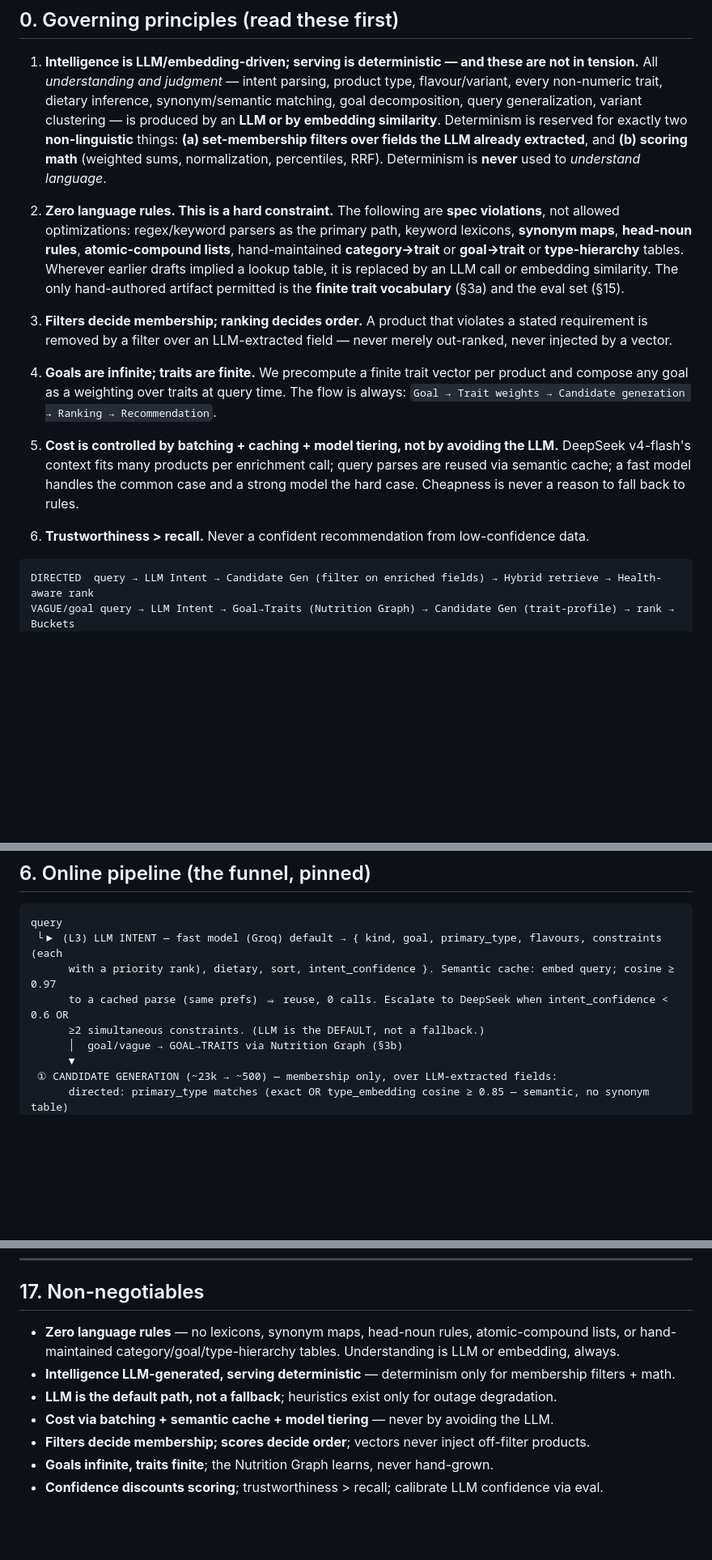
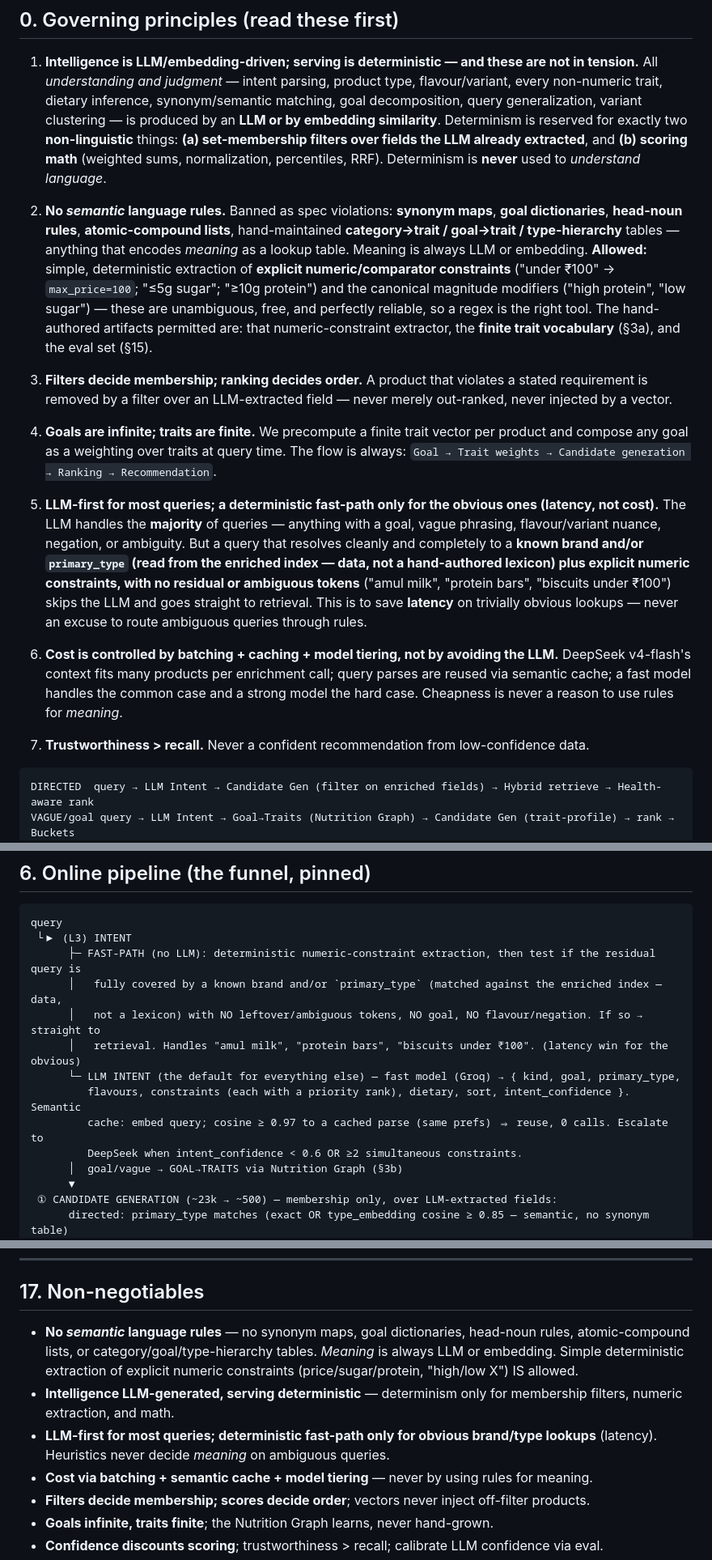
Before and after one commit to sahil-red/oasis2, a Markdown page: SEARCH_V2_PLAN.md, 3 parts joined by grey strips. Shown at 81% size. Rendered like a GitHub page; blank space fills up the shorter version.

Commit message:
Refine: LLM-first-for-most with deterministic fast-path for obvious lookups; allow explicit numeric extraction
- 'Zero language rules' -> 'No SEMANTIC language rules': synonym maps / goal dicts /
  head-noun rules / hierarchy tables stay banned, but simple deterministic extraction of
  explicit numeric constraints (under Rs100, <=5g sugar, high/low X) is allowed.
- 'LLM is the default' -> 'LLM-first for MOST queries; deterministic fast-path only for
  obvious brand/type(+numeric) lookups' (amul milk, protein bars) for latency. Fast-path
  detection reads brands/types from the enriched index (data), not a lexicon.
- Add stripped-down architecture summary block.

Co-Authored-By: Claude Opus 4.8 <noreply@anthropic.com>

````diff
--- a/SEARCH_V2_PLAN.md
+++ b/SEARCH_V2_PLAN.md
@@ -16,12 +16,14 @@
    **(b) scoring math** (weighted sums, normalization, percentiles, RRF). Determinism is **never** used to
    *understand language*.
 
-2. **Zero language rules. This is a hard constraint.** The following are **spec violations**, not allowed
-   optimizations: regex/keyword parsers as the primary path, keyword lexicons, **synonym maps**,
-   **head-noun rules**, **atomic-compound lists**, hand-maintained **category→trait** or **goal→trait** or
-   **type-hierarchy** tables. Wherever earlier drafts implied a lookup table, it is replaced by an LLM call or
-   embedding similarity. The only hand-authored artifact permitted is the **finite trait vocabulary** (§3a)
-   and the eval set (§15).
+2. **No *semantic* language rules.** Banned as spec violations: **synonym maps**, **goal dictionaries**,
+   **head-noun rules**, **atomic-compound lists**, hand-maintained **category→trait / goal→trait /
+   type-hierarchy** tables — anything that encodes *meaning* as a lookup table. Meaning is always LLM or
+   embedding. **Allowed:** simple, deterministic extraction of **explicit numeric/comparator constraints**
+   ("under ₹100" → `max_price=100`; "≤5g sugar"; "≥10g protein") and the canonical magnitude modifiers
+   ("high protein", "low sugar") — these are unambiguous, free, and perfectly reliable, so a regex is the
+   right tool. The hand-authored artifacts permitted are: that numeric-constraint extractor, the **finite
+   trait vocabulary** (§3a), and the eval set (§15).
 
 3. **Filters decide membership; ranking decides order.** A product that violates a stated requirement is
    removed by a filter over an LLM-extracted field — never merely out-ranked, never injected by a vector.
@@ -30,11 +32,20 @@
    goal as a weighting over traits at query time. The flow is always:
    `Goal → Trait weights → Candidate generation → Ranking → Recommendation`.
 
-5. **Cost is controlled by batching + caching + model tiering, not by avoiding the LLM.** DeepSeek v4-flash's
+5. **LLM-first for most queries; a deterministic fast-path only for the obvious ones (latency, not cost).**
+   The LLM handles the **majority** of queries — anything with a goal, vague phrasing, flavour/variant nuance,
+   negation, or ambiguity. But a query that resolves cleanly and completely to a **known brand and/or
+   `primary_type` (read from the enriched index — data, not a hand-authored lexicon) plus explicit numeric
+   constraints, with no residual or ambiguous tokens** ("amul milk", "protein bars", "biscuits under ₹100")
+   skips the LLM and goes straight to retrieval. This is to save **latency** on trivially obvious lookups —
+   never an excuse to route ambiguous queries through rules.
+
+6. **Cost is controlled by batching + caching + model tiering, not by avoiding the LLM.** DeepSeek v4-flash's
    context fits many products per enrichment call; query parses are reused via semantic cache; a fast model
-   handles the common case and a strong model the hard case. Cheapness is never a reason to fall back to rules.
+   handles the common case and a strong model the hard case. Cheapness is never a reason to use rules for
+   *meaning*.
 
-6. **Trustworthiness > recall.** Never a confident recommendation from low-confidence data.
+7. **Trustworthiness > recall.** Never a confident recommendation from low-confidence data.
 
 ```
 DIRECTED  query → LLM Intent → Candidate Gen (filter on enriched fields) → Hybrid retrieve → Health-aware rank
@@ -198,10 +217,15 @@ data_quality_score = 0.40·completeness + 0.30·ocr_confidence + 0.30·consisten
 
 ```
 query
- └▶ (L3) LLM INTENT — fast model (Groq) default → { kind, goal, primary_type, flavours, constraints (each
-      with a priority rank), dietary, sort, intent_confidence }. Semantic cache: embed query; cosine ≥ 0.97
-      to a cached parse (same prefs) ⇒ reuse, 0 calls. Escalate to DeepSeek when intent_confidence < 0.6 OR
-      ≥2 simultaneous constraints. (LLM is the DEFAULT, not a fallback.)
+ └▶ (L3) INTENT
+      ├─ FAST-PATH (no LLM): deterministic numeric-constraint extraction, then test if the residual query is
+      │   fully covered by a known brand and/or `primary_type` (matched against the enriched index — data,
+      │   not a lexicon) with NO leftover/ambiguous tokens, NO goal, NO flavour/negation. If so → straight to
+      │   retrieval. Handles "amul milk", "protein bars", "biscuits under ₹100". (latency win for the obvious)
+      └─ LLM INTENT (the default for everything else) — fast model (Groq) → { kind, goal, primary_type,
+         flavours, constraints (each with a priority rank), dietary, sort, intent_confidence }. Semantic
+         cache: embed query; cosine ≥ 0.97 to a cached parse (same prefs) ⇒ reuse, 0 calls. Escalate to
+         DeepSeek when intent_confidence < 0.6 OR ≥2 simultaneous constraints.
       │  goal/vague → GOAL→TRAITS via Nutrition Graph (§3b)
       ▼
  ① CANDIDATE GENERATION (~23k → ~500) — membership only, over LLM-extracted fields:
@@ -358,11 +383,14 @@ from §14 + real `search_history`. No search change ships unless leak-rate = 0.
 ---
 
 ## 17. Non-negotiables
-- **Zero language rules** — no lexicons, synonym maps, head-noun rules, atomic-compound lists, or
-  hand-maintained category/goal/type-hierarchy tables. Understanding is LLM or embedding, always.
-- **Intelligence LLM-generated, serving deterministic** — determinism only for membership filters + math.
-- **LLM is the default path, not a fallback**; heuristics exist only for outage degradation.
-- **Cost via batching + semantic cache + model tiering** — never by avoiding the LLM.
+- **No *semantic* language rules** — no synonym maps, goal dictionaries, head-noun rules, atomic-compound
+  lists, or category/goal/type-hierarchy tables. *Meaning* is always LLM or embedding. Simple deterministic
+  extraction of explicit numeric constraints (price/sugar/protein, "high/low X") IS allowed.
+- **Intelligence LLM-generated, serving deterministic** — determinism only for membership filters, numeric
+  extraction, and math.
+- **LLM-first for most queries; deterministic fast-path only for obvious brand/type lookups** (latency).
+  Heuristics never decide *meaning* on ambiguous queries.
+- **Cost via batching + semantic cache + model tiering** — never by using rules for meaning.
 - **Filters decide membership; scores decide order**; vectors never inject off-filter products.
 - **Goals infinite, traits finite**; the Nutrition Graph learns, never hand-grown.
 - **Confidence discounts scoring**; trustworthiness > recall; calibrate LLM confidence via eval.
````
Also changed, not shown: other parts of SEARCH_V2_PLAN.md (+10 -1 lines).
